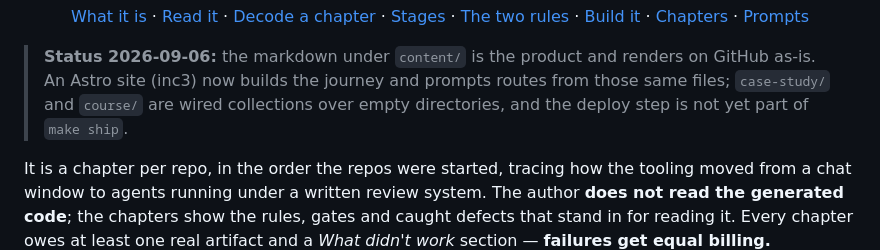
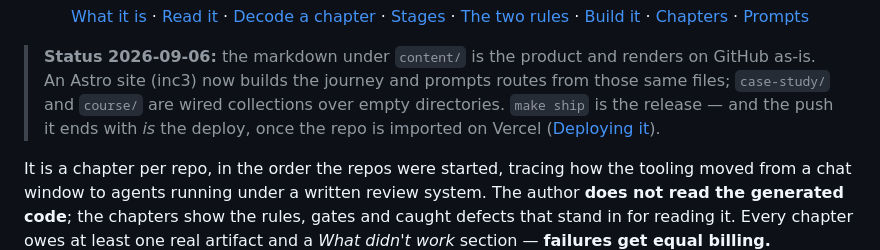
Before and after one commit to KristjanHS/ai-coding-journey, a Markdown page: README.md, the part around the change. GitHub-like rendering.

```diff
--- a/README.md
+++ b/README.md
@@ -15,8 +15,8 @@
 
 > **Status 2026-09-06:** the markdown under `content/` is the product and renders on GitHub as-is. An
 > Astro site (inc3) now builds the journey and prompts routes from those same files; `case-study/` and
-> `course/` are wired collections over empty directories, and the deploy step is not yet part of
-> `make ship`.
+> `course/` are wired collections over empty directories. `make ship` is the release — and the push it
+> ends with *is* the deploy, once the repo is imported on Vercel ([Deploying it](#-deploying-it)).
 
 It is a chapter per repo, in the order the repos were started, tracing how the tooling moved from a chat
 window to agents running under a written review system. The author **does not read the generated code**;
```
Also changed, not shown: CLAUDE.md (+12 -10 lines).
